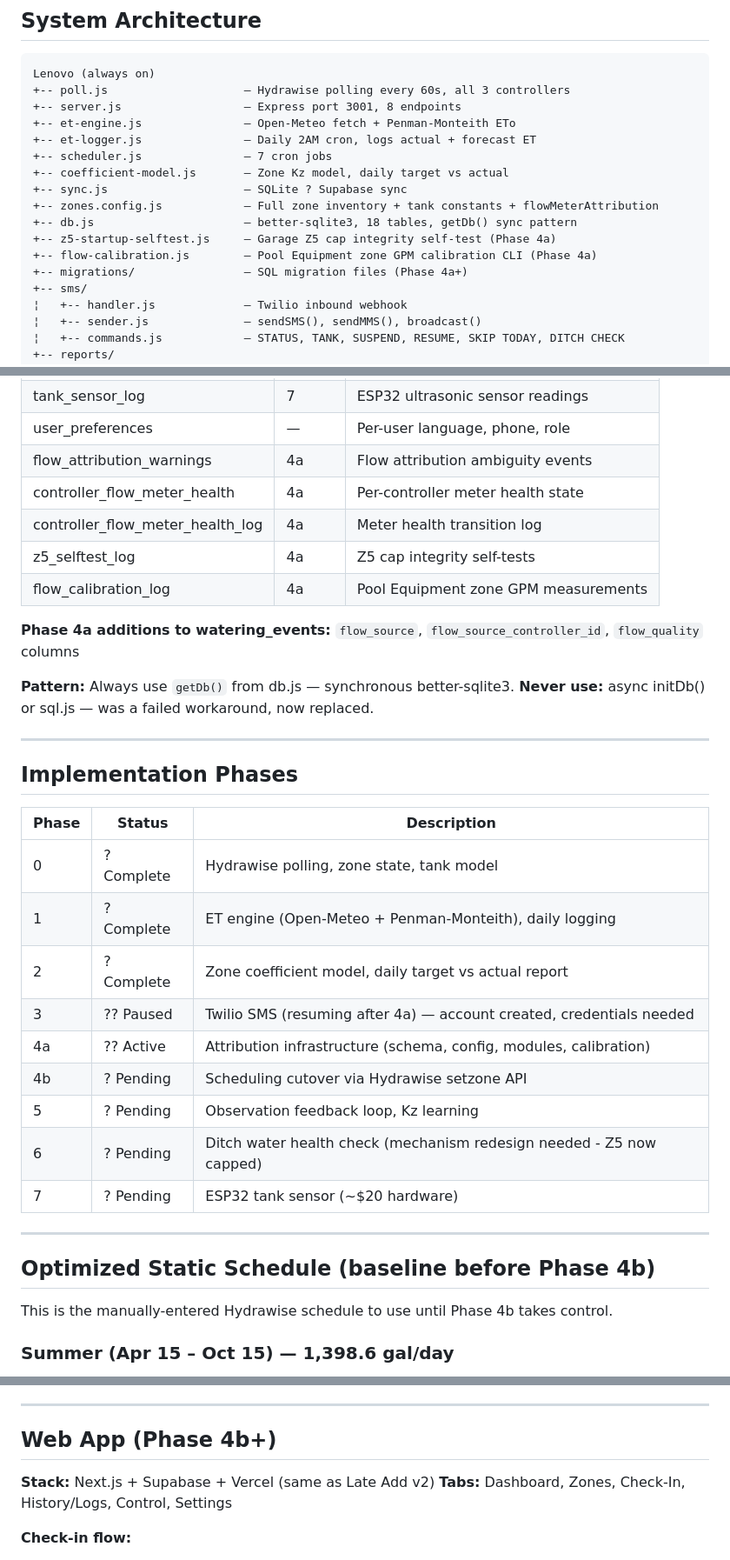
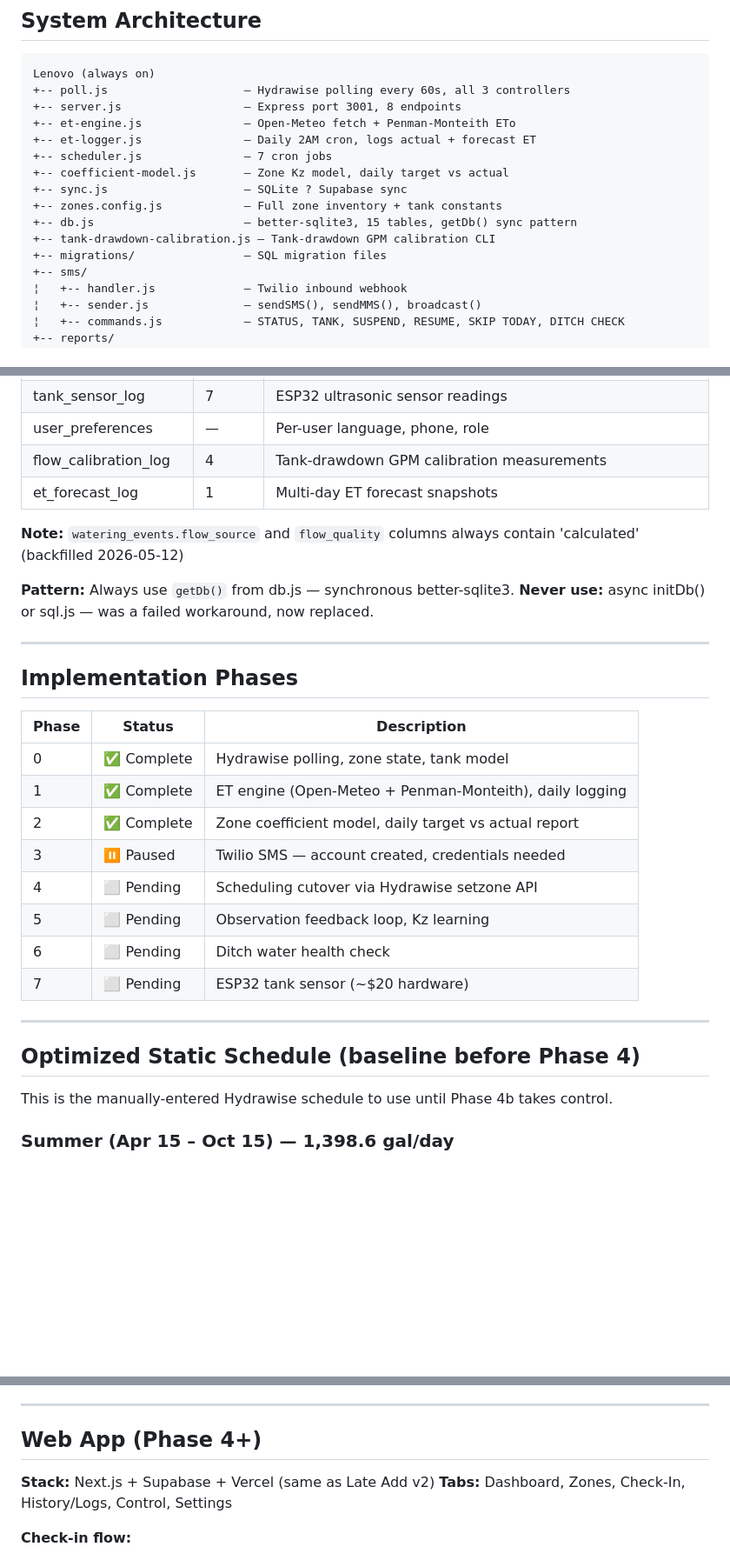
Before and after one commit to buzzstryker/irrigation-monitor, a Markdown page: CLAUDE.md, 3 parts joined by grey strips. Shown at 87% size. GitHub-like rendering; blank space fills up the shorter version.

```diff
--- a/CLAUDE.md
+++ b/CLAUDE.md
@@ -27,11 +27,10 @@ Lenovo (always on)
 +-- scheduler.js               — 7 cron jobs
 +-- coefficient-model.js       — Zone Kz model, daily target vs actual
 +-- sync.js                    — SQLite ? Supabase sync
-+-- zones.config.js            — Full zone inventory + tank constants + flowMeterAttribution
-+-- db.js                      — better-sqlite3, 18 tables, getDb() sync pattern
-+-- z5-startup-selftest.js     — Garage Z5 cap integrity self-test (Phase 4a)
-+-- flow-calibration.js        — Pool Equipment zone GPM calibration CLI (Phase 4a)
-+-- migrations/                — SQL migration files (Phase 4a+)
++-- zones.config.js            — Full zone inventory + tank constants
++-- db.js                      — better-sqlite3, 15 tables, getDb() sync pattern
++-- tank-drawdown-calibration.js — Tank-drawdown GPM calibration CLI
++-- migrations/                — SQL migration files
 +-- sms/
 ¦   +-- handler.js             — Twilio inbound webhook
 ¦   +-- sender.js              — sendSMS(), sendMMS(), broadcast()
@@ -124,13 +123,10 @@ Lenovo (always on)
 | ditch_health_log | 6 | Daily flow meter diagnostic |
 | tank_sensor_log | 7 | ESP32 ultrasonic sensor readings |
 | user_preferences | — | Per-user language, phone, role |
-| flow_attribution_warnings | 4a | Flow attribution ambiguity events |
-| controller_flow_meter_health | 4a | Per-controller meter health state |
-| controller_flow_meter_health_log | 4a | Meter health transition log |
-| z5_selftest_log | 4a | Z5 cap integrity self-tests |
-| flow_calibration_log | 4a | Pool Equipment zone GPM measurements |
+| flow_calibration_log | 4 | Tank-drawdown GPM calibration measurements |
+| et_forecast_log | 1 | Multi-day ET forecast snapshots |
 
-**Phase 4a additions to watering_events:** `flow_source`, `flow_source_controller_id`, `flow_quality` columns
+**Note:** `watering_events.flow_source` and `flow_quality` columns always contain 'calculated' (backfilled 2026-05-12)
 
 **Pattern:** Always use `getDb()` from db.js — synchronous better-sqlite3.
 **Never use:** async initDb() or sql.js — was a failed workaround, now replaced.
@@ -141,19 +137,18 @@ Lenovo (always on)
 
 | Phase | Status | Description |
 |-------|--------|-------------|
-| 0 | ? Complete | Hydrawise polling, zone state, tank model |
-| 1 | ? Complete | ET engine (Open-Meteo + Penman-Monteith), daily logging |
-| 2 | ? Complete | Zone coefficient model, daily target vs actual report |
-| 3 | ?? Paused | Twilio SMS (resuming after 4a) — account created, credentials needed |
-| 4a | ?? Active | Attribution infrastructure (schema, config, modules, calibration) |
-| 4b | ? Pending | Scheduling cutover via Hydrawise setzone API |
-| 5 | ? Pending | Observation feedback loop, Kz learning |
-| 6 | ? Pending | Ditch water health check (mechanism redesign needed - Z5 now capped) |
-| 7 | ? Pending | ESP32 tank sensor (~$20 hardware) |
+| 0 | ✅ Complete | Hydrawise polling, zone state, tank model |
+| 1 | ✅ Complete | ET engine (Open-Meteo + Penman-Monteith), daily logging |
+| 2 | ✅ Complete | Zone coefficient model, daily target vs actual report |
+| 3 | ⏸️ Paused | Twilio SMS — account created, credentials needed |
+| 4 | ⬜ Pending | Scheduling cutover via Hydrawise setzone API |
+| 5 | ⬜ Pending | Observation feedback loop, Kz learning |
+| 6 | ⬜ Pending | Ditch water health check |
+| 7 | ⬜ Pending | ESP32 tank sensor (~$20 hardware) |
 
 ---
 
-## Optimized Static Schedule (baseline before Phase 4b)
+## Optimized Static Schedule (baseline before Phase 4)
 
 This is the manually-entered Hydrawise schedule to use until Phase 4b takes control.
 
@@ -205,7 +200,7 @@ Same timing, sod zones × 0.67 duration, drips unchanged.
 
 ---
 
-## Web App (Phase 4b+)
+## Web App (Phase 4+)
 
 **Stack:** Next.js + Supabase + Vercel (same as Late Add v2)
 **Tabs:** Dashboard, Zones, Check-In, History/Logs, Control, Settings
```
Also changed, not shown: other parts of CLAUDE.md (+29 -16 lines).
